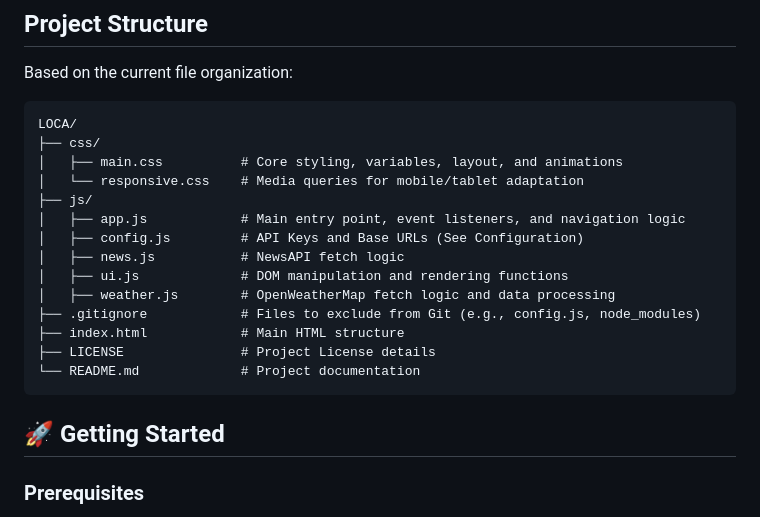
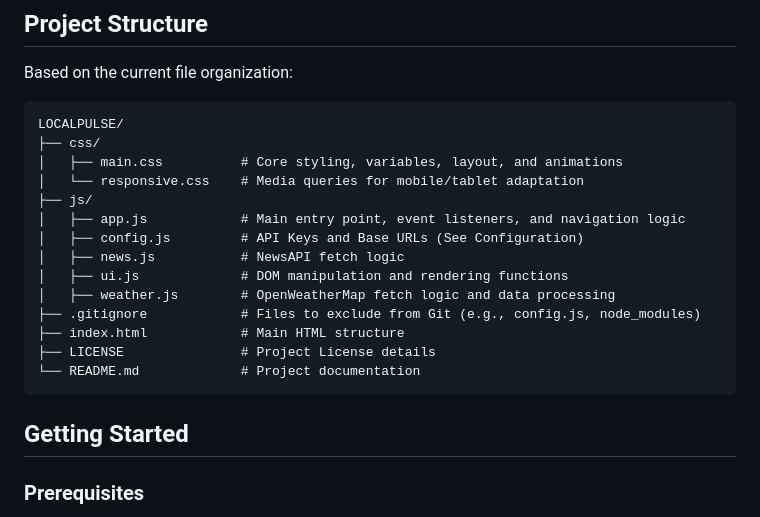
Before and after one commit to Pixie-19/LocalPulse, a Markdown page: README.md, the part around one of its changes. Rendered like a GitHub page.

````diff
--- a/README.md
+++ b/README.md
@@ -31,7 +31,7 @@ LocalPulse is a modern, lightweight single-page application (SPA) that aggregate
 Based on the current file organization:
 
 ```text
-LOCA/
+LOCALPULSE/
 ├── css/
 │   ├── main.css          # Core styling, variables, layout, and animations
 │   └── responsive.css    # Media queries for mobile/tablet adaptation
@@ -46,7 +46,7 @@ LOCA/
 ├── LICENSE               # Project License details
 └── README.md             # Project documentation
 ```
-## 🚀 Getting Started
+## Getting Started
 
 ### Prerequisites
 
````
Also changed, not shown: other parts of README.md (+18 -18 lines).
